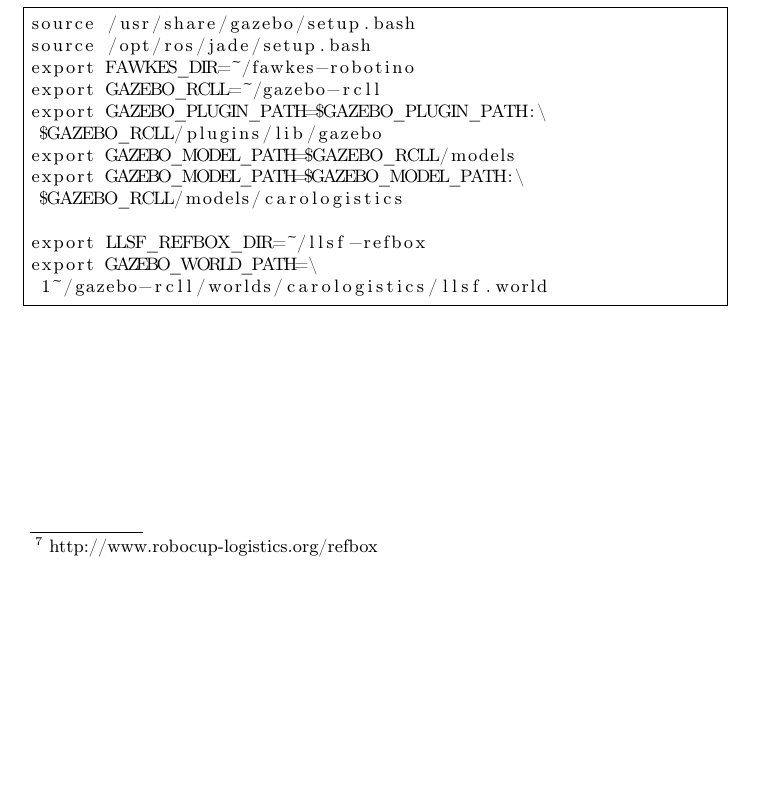
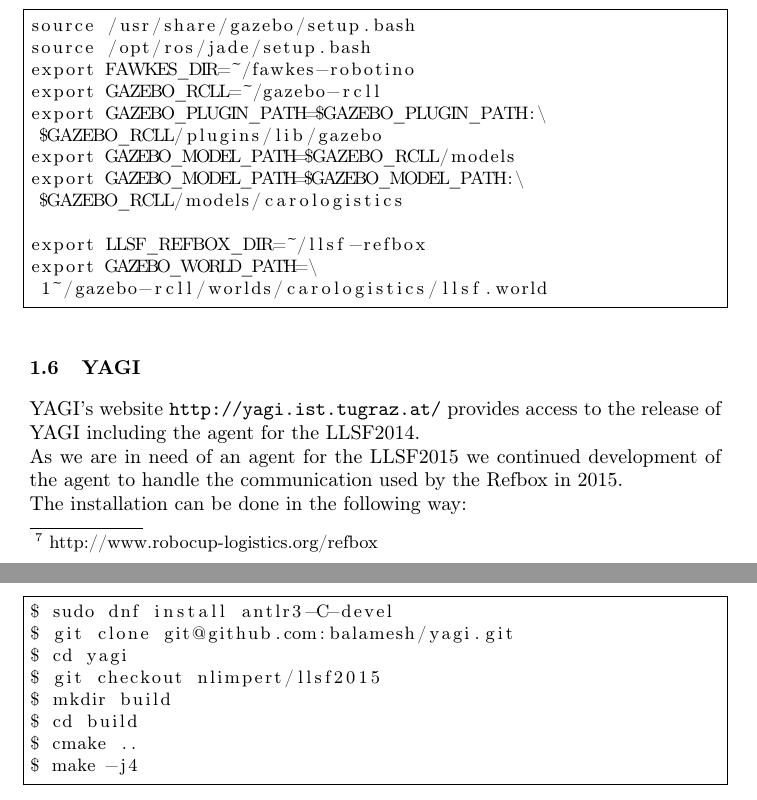
Before and after one commit to balamesh/ti_praktikum_2016, a LaTeX paper (tutorial.tex): part of page 3 of 3 before the commit and two parts of pages 3 and 4 of 4 after it, the two joined at a grey line, cut so that both start at the same text, the shorter picture padded with empty space. Compiled offline with pdfLaTeX.

Commit message:
Tutorial: add YAGI installation

```diff
--- a/tutorial.tex
+++ b/tutorial.tex
@@ -117,4 +117,19 @@ export GAZEBO_WORLD_PATH=\
  1~/gazebo-rcll/worlds/carologistics/llsf.world
 \end{lstlisting}
 
+\subsection{YAGI}
+YAGI's website \texttt{http://yagi.ist.tugraz.at/} provides access to the release of YAGI including the agent for the LLSF2014.\\
+As we are in need of an agent for the LLSF2015 we continued development of the agent to handle the communication used by the Refbox in 2015.\\
+The installation can be done in the following way:
+\begin{lstlisting}[frame=single]
+$ sudo dnf install antlr3-C-devel
+$ git clone git@github.com:balamesh/yagi.git
+$ cd yagi
+$ git checkout nlimpert/llsf2015
+$ mkdir build
+$ cd build
+$ cmake ..
+$ make -j4
+\end{lstlisting}
+
 \end{document}
```
